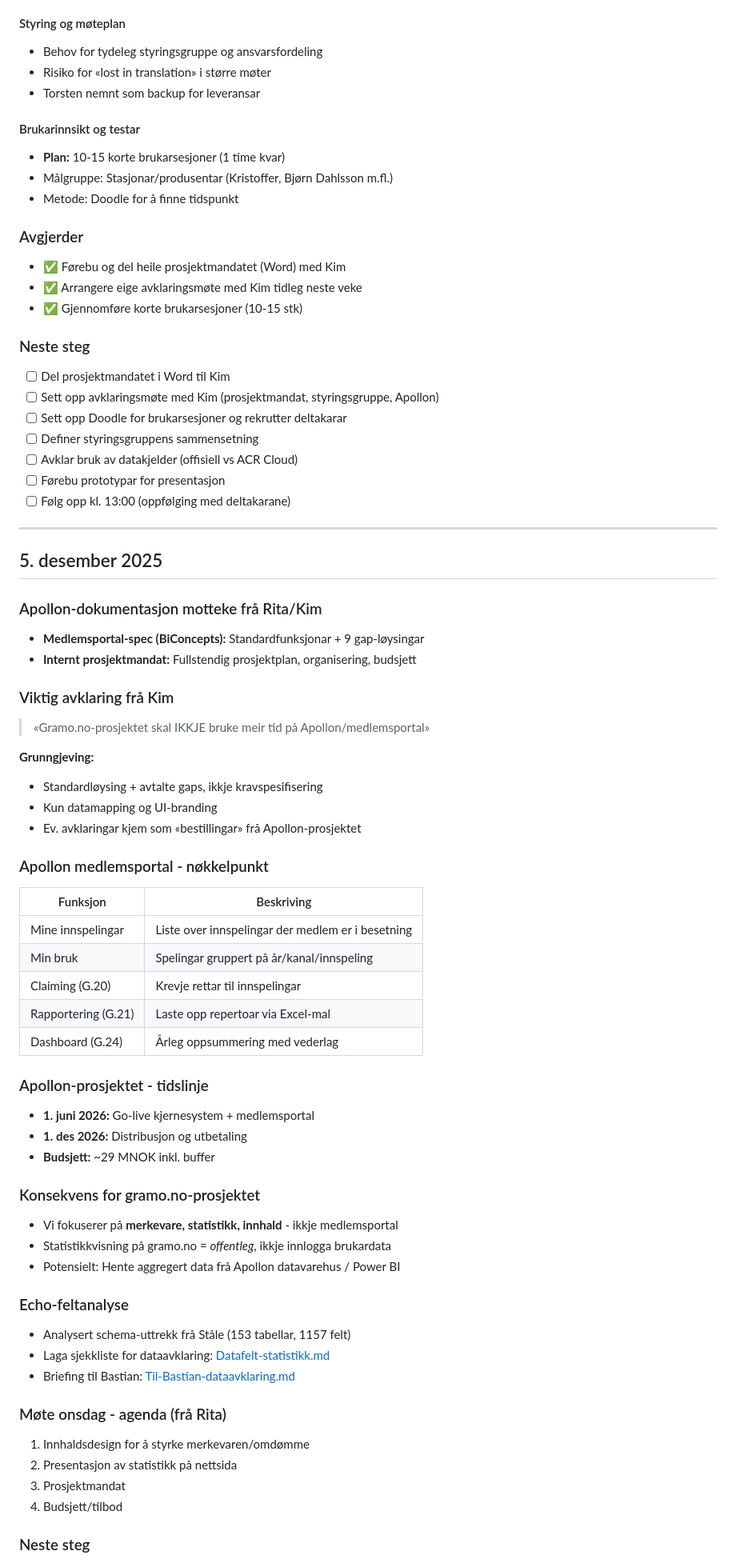
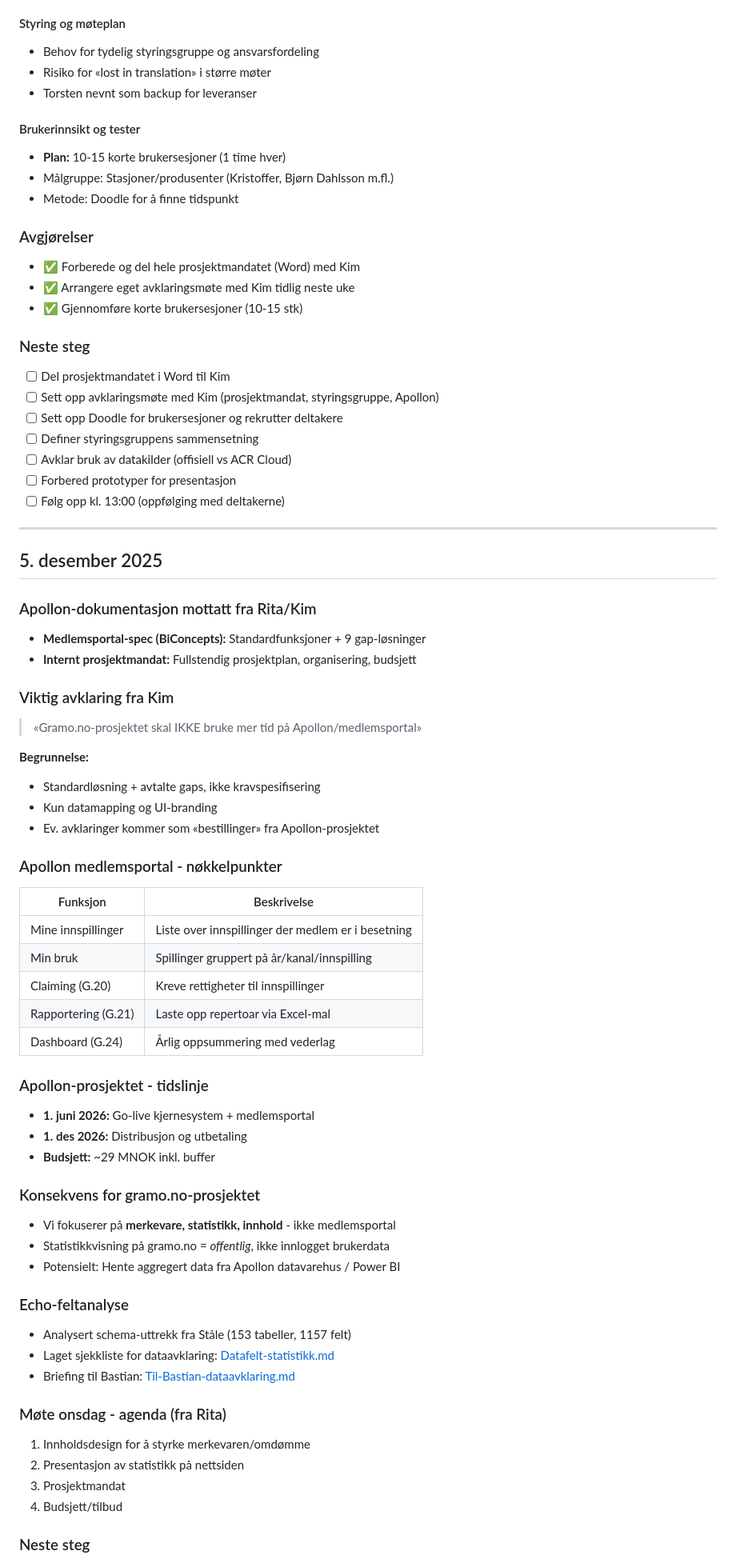
Before and after one commit to aregh/gramo-redesign-ny, a Markdown page: LOGG.md, the part around one of its changes. Shown at 80% size. GitHub-like rendering.

```diff
--- a/LOGG.md
+++ b/LOGG.md
@@ -29,53 +70,53 @@
 - Verktøy: Metabase/Power BI for dataspørring
 
 #### Styring og møteplan
-- Behov for tydeleg styringsgruppe og ansvarsfordeling
+- Behov for tydelig styringsgruppe og ansvarsfordeling
 - Risiko for «lost in translation» i større møter
-- Torsten nemnt som backup for leveransar
+- Torsten nevnt som backup for leveranser
 
-#### Brukarinnsikt og testar
-- **Plan:** 10-15 korte brukarsesjoner (1 time kvar)
-- Målgruppe: Stasjonar/produsentar (Kristoffer, Bjørn Dahlsson m.fl.)
+#### Brukerinnsikt og tester
+- **Plan:** 10-15 korte brukersesjoner (1 time hver)
+- Målgruppe: Stasjoner/produsenter (Kristoffer, Bjørn Dahlsson m.fl.)
 - Metode: Doodle for å finne tidspunkt
 
-### Avgjerder
-- ✅ Førebu og del heile prosjektmandatet (Word) med Kim
-- ✅ Arrangere eige avklaringsmøte med Kim tidleg neste veke
-- ✅ Gjennomføre korte brukarsesjoner (10-15 stk)
+### Avgjørelser
+- ✅ Forberede og del hele prosjektmandatet (Word) med Kim
+- ✅ Arrangere eget avklaringsmøte med Kim tidlig neste uke
+- ✅ Gjennomføre korte brukersesjoner (10-15 stk)
 
 ### Neste steg
 - [ ] Del prosjektmandatet i Word til Kim
 - [ ] Sett opp avklaringsmøte med Kim (prosjektmandat, styringsgruppe, Apollon)
-- [ ] Sett opp Doodle for brukarsesjoner og rekrutter deltakarar
+- [ ] Sett opp Doodle for brukersesjoner og rekrutter deltakere
 - [ ] Definer styringsgruppens sammensetning
-- [ ] Avklar bruk av datakjelder (offisiell vs ACR Cloud)
-- [ ] Førebu prototypar for presentasjon
-- [ ] Følg opp kl. 13:00 (oppfølging med deltakarane)
+- [ ] Avklar bruk av datakilder (offisiell vs ACR Cloud)
+- [ ] Forbered prototyper for presentasjon
+- [ ] Følg opp kl. 13:00 (oppfølging med deltakerne)
 
 ---
 
 ## 5. desember 2025
 
-### Apollon-dokumentasjon motteke frå Rita/Kim
-- **Medlemsportal-spec (BiConcepts):** Standardfunksjonar + 9 gap-løysingar
+### Apollon-dokumentasjon mottatt fra Rita/Kim
+- **Medlemsportal-spec (BiConcepts):** Standardfunksjoner + 9 gap-løsninger
 - **Internt prosjektmandat:** Fullstendig prosjektplan, organisering, budsjett
 
-### Viktig avklaring frå Kim
-> «Gramo.no-prosjektet skal IKKJE bruke meir tid på Apollon/medlemsportal»
+### Viktig avklaring fra Kim
+> «Gramo.no-prosjektet skal IKKE bruke mer tid på Apollon/medlemsportal»
 
-**Grunngjeving:**
-- Standardløysing + avtalte gaps, ikkje kravspesifisering
+**Begrunnelse:**
+- Standardløsning + avtalte gaps, ikke kravspesifisering
 - Kun datamapping og UI-branding
-- Ev. avklaringar kjem som «bestillingar» frå Apollon-prosjektet
+- Ev. avklaringer kommer som «bestillinger» fra Apollon-prosjektet
 
-### Apollon medlemsportal - nøkkelpunkt
-| Funksjon | Beskriving |
+### Apollon medlemsportal - nøkkelpunkter
+| Funksjon | Beskrivelse |
 |----------|------------|
-| Mine innspelingar | Liste over innspelingar der medlem er i besetning |
-| Min bruk | Spelingar gruppert på år/kanal/innspeling |
-| Claiming (G.20) | Krevje rettar til innspelingar |
+| Mine innspillinger | Liste over innspillinger der medlem er i besetning |
+| Min bruk | Spillinger gruppert på år/kanal/innspilling |
+| Claiming (G.20) | Kreve rettigheter til innspillinger |
 | Rapportering (G.21) | Laste opp repertoar via Excel-mal |
-| Dashboard (G.24) | Årleg oppsummering med vederlag |
+| Dashboard (G.24) | Årlig oppsummering med vederlag |
 
 ### Apollon-prosjektet - tidslinje
 - **1. juni 2026:** Go-live kjernesystem + medlemsportal
@@ -83,19 +124,19 @@
 - **Budsjett:** ~29 MNOK inkl. buffer
 
 ### Konsekvens for gramo.no-prosjektet
-- Vi fokuserer på **merkevare, statistikk, innhald** - ikkje medlemsportal
-- Statistikkvisning på gramo.no = *offentleg*, ikkje innlogga brukardata
-- Potensielt: Hente aggregert data frå Apollon datavarehus / Power BI
+- Vi fokuserer på **merkevare, statistikk, innhold** - ikke medlemsportal
+- Statistikkvisning på gramo.no = *offentlig*, ikke innlogget brukerdata
+- Potensielt: Hente aggregert data fra Apollon datavarehus / Power BI
 
 ### Echo-feltanalyse
-- Analysert schema-uttrekk frå Ståle (153 tabellar, 1157 felt)
-- Laga sjekkliste for dataavklaring: [Datafelt-statistikk.md](Analyse/Teknisk/Datafelt-statistikk.md)
+- Analysert schema-uttrekk fra Ståle (153 tabeller, 1157 felt)
+- Laget sjekkliste for dataavklaring: [Datafelt-statistikk.md](Analyse/Teknisk/Datafelt-statistikk.md)
 - Briefing til Bastian: [Til-Bastian-dataavklaring.md](Analyse/Teknisk/Til-Bastian-dataavklaring.md)
 
-### Møte onsdag - agenda (frå Rita)
-1. Innhaldsdesign for å styrke merkevaren/omdømme
-2. Presentasjon av statistikk på nettsida
+### Møte onsdag - agenda (fra Rita)
+1. Innholdsdesign for å styrke merkevaren/omdømme
+2. Presentasjon av statistikk på nettsiden
 3. Prosjektmandat
-4. Budsjett/tilbod
+4. Budsjett/tilbud
 
 ### Neste steg
```
Also changed, not shown: other parts of LOGG.md (+107 -66 lines), 2DOS.md (+104 -100 lines), KONTEKST.md (+8 -6 lines).
